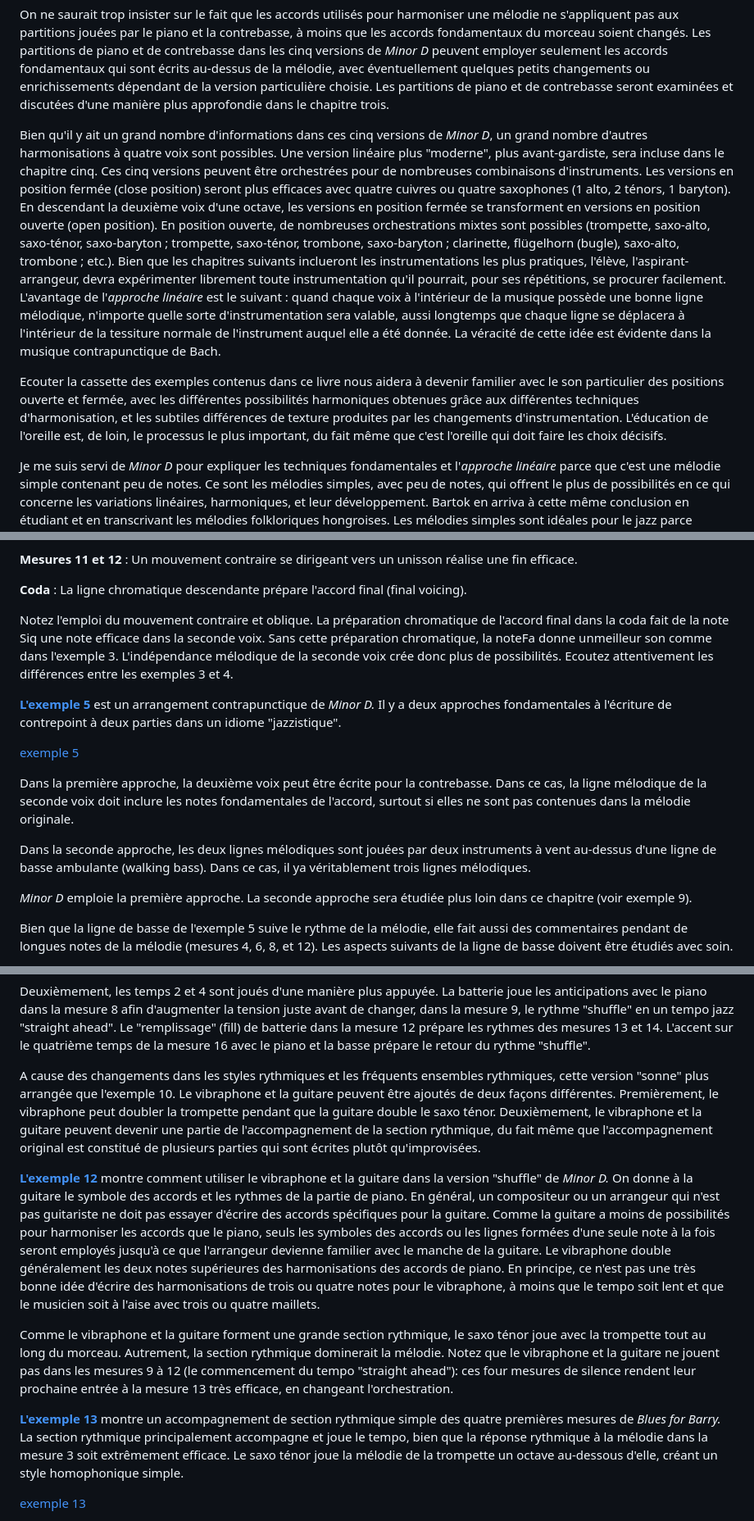
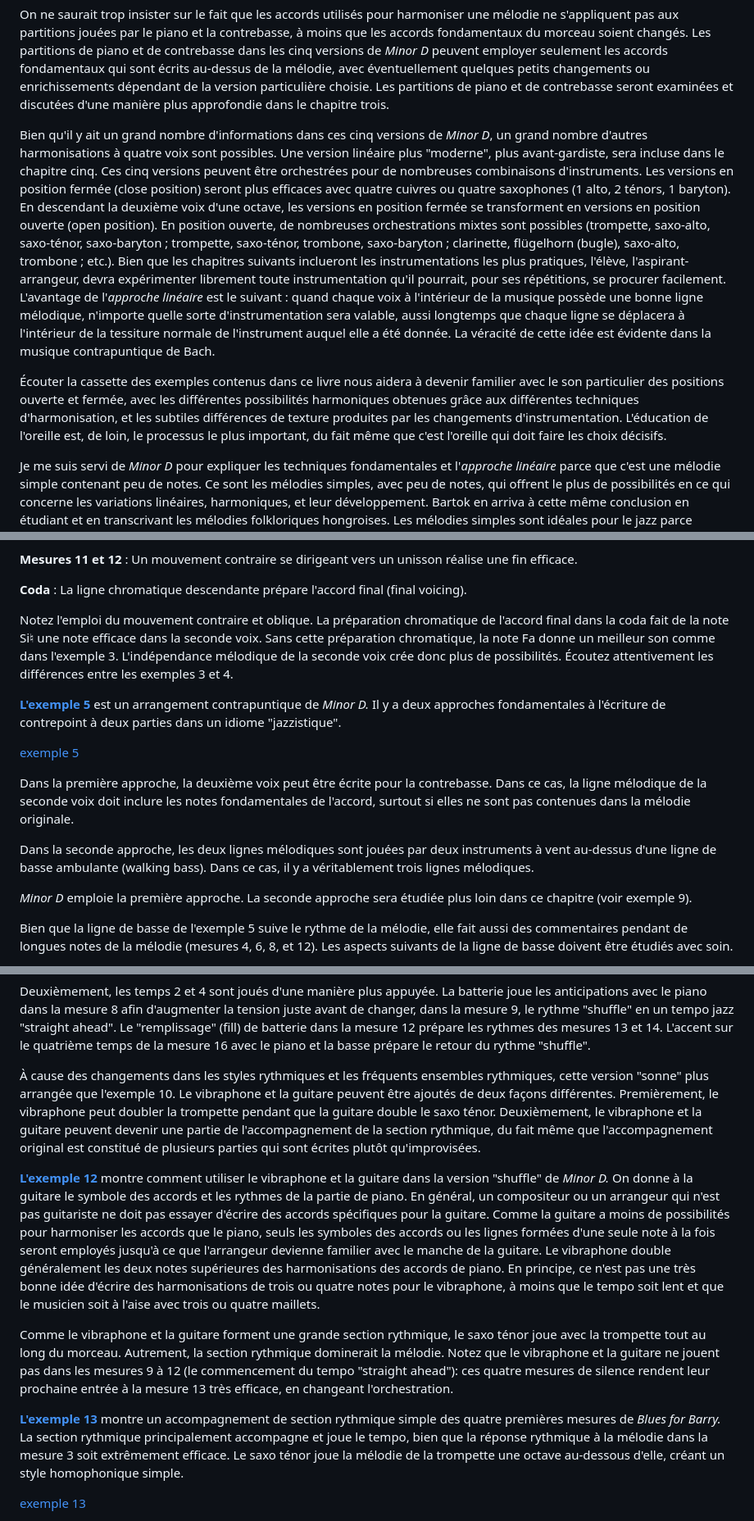
Before and after one commit to Al532/dobbins, a Markdown page: texte.md, 3 parts joined by grey strips. Shown at 82% size. Drawn GitHub-style.

```diff
--- a/texte.md
+++ b/texte.md
@@ -348,9 +348,9 @@ La version D utilise une combinaison des techniques du *parallélisme chromatiqu
 
 On ne saurait trop insister sur le fait que les accords utilisés pour harmoniser une mélodie ne s'appliquent pas aux partitions jouées par le piano et la contrebasse, à moins que les accords fondamentaux du morceau soient changés. Les partitions de piano et de contrebasse dans les cinq versions de *Minor D* peuvent employer seulement les accords fondamentaux qui sont écrits au-dessus de la mélodie, avec éventuellement quelques petits changements ou enrichissements dépendant de la version particulière choisie. Les partitions de piano et de contrebasse seront examinées et discutées d'une manière plus approfondie dans le chapitre trois.
 
-Bien qu'il y ait un grand nombre d'informations dans ces cinq versions de *Minor D*, un grand nombre d'autres harmonisations à quatre voix sont possibles. Une version linéaire plus "moderne", plus avant-gardiste, sera incluse dans le chapitre cinq. Ces cinq versions peuvent être orchestrées pour de nombreuses combinaisons d'instruments. Les versions en position fermée (close position) seront plus efficaces avec quatre cuivres ou quatre saxophones (1 alto, 2 ténors, 1 baryton). En descendant la deuxième voix d'une octave, les versions en position fermée se transforment en versions en position ouverte (open position). En position ouverte, de nombreuses orchestrations mixtes sont possibles (trompette, saxo-alto, saxo-ténor, saxo-baryton ; trompette, saxo-ténor, trombone, saxo-baryton ; clarinette, flügelhorn (bugle), saxo-alto, trombone ; etc.). Bien que les chapitres suivants inclueront les instrumentations les plus pratiques, l'élève, l'aspirant-arrangeur, devra expérimenter librement toute instrumentation qu'il pourrait, pour ses répétitions, se procurer facilement. L'avantage de l'*approche linéaire* est le suivant : quand chaque voix à l'intérieur de la musique possède une bonne ligne mélodique, n'importe quelle sorte d'instrumentation sera valable, aussi longtemps que chaque ligne se déplacera à l'intérieur de la tessiture normale de l'instrument auquel elle a été donnée. La véracité de cette idée est évidente dans la musique contrapunctique de Bach.
+Bien qu'il y ait un grand nombre d'informations dans ces cinq versions de *Minor D*, un grand nombre d'autres harmonisations à quatre voix sont possibles. Une version linéaire plus "moderne", plus avant-gardiste, sera incluse dans le chapitre cinq. Ces cinq versions peuvent être orchestrées pour de nombreuses combinaisons d'instruments. Les versions en position fermée (close position) seront plus efficaces avec quatre cuivres ou quatre saxophones (1 alto, 2 ténors, 1 baryton). En descendant la deuxième voix d'une octave, les versions en position fermée se transforment en versions en position ouverte (open position). En position ouverte, de nombreuses orchestrations mixtes sont possibles (trompette, saxo-alto, saxo-ténor, saxo-baryton ; trompette, saxo-ténor, trombone, saxo-baryton ; clarinette, flügelhorn (bugle), saxo-alto, trombone ; etc.). Bien que les chapitres suivants inclueront les instrumentations les plus pratiques, l'élève, l'aspirant-arrangeur, devra expérimenter librement toute instrumentation qu'il pourrait, pour ses répétitions, se procurer facilement. L'avantage de l'*approche linéaire* est le suivant : quand chaque voix à l'intérieur de la musique possède une bonne ligne mélodique, n'importe quelle sorte d'instrumentation sera valable, aussi longtemps que chaque ligne se déplacera à l'intérieur de la tessiture normale de l'instrument auquel elle a été donnée. La véracité de cette idée est évidente dans la musique contrapuntique de Bach.
 
-Ecouter la cassette des exemples contenus dans ce livre nous aidera à devenir familier avec le son particulier des positions ouverte et fermée, avec les différentes possibilités harmoniques obtenues grâce aux différentes techniques d'harmonisation, et les subtiles différences de texture produites par les changements d'instrumentation. L'éducation de l'oreille est, de loin, le processus le plus important, du fait même que c'est l'oreille qui doit faire les choix décisifs.
+Écouter la cassette des exemples contenus dans ce livre nous aidera à devenir familier avec le son particulier des positions ouverte et fermée, avec les différentes possibilités harmoniques obtenues grâce aux différentes techniques d'harmonisation, et les subtiles différences de texture produites par les changements d'instrumentation. L'éducation de l'oreille est, de loin, le processus le plus important, du fait même que c'est l'oreille qui doit faire les choix décisifs.
 
 Je me suis servi de *Minor D* pour expliquer les techniques fondamentales et l'*approche linéaire* parce que c'est une mélodie simple contenant peu de notes. Ce sont les mélodies simples, avec peu de notes, qui offrent le plus de possibilités en ce qui concerne les variations linéaires, harmoniques, et leur développement. Bartok en arriva à cette même conclusion en étudiant et en transcrivant les mélodies folkloriques hongroises. Les mélodies simples sont idéales pour le jazz parce qu'elles permettent à l'interprète d'ajouter une touche personnelle à chaque note.
 
@@ -396,16 +396,16 @@ L'accord final de la coda de *Minor D* est une bonne illustration de ce qui pré
 **Coda** : La ligne chromatique descendante prépare l'accord final (final
 voicing).
 
-Notez l'emploi du mouvement contraire et oblique. La préparation chromatique de l'accord final dans la coda fait de la note Siq une note efficace dans la seconde voix. Sans cette préparation chromatique, la noteFa donne unmeilleur son comme dans l'exemple 3. L'indépendance mélodique de la seconde voix crée donc plus de possibilités. Ecoutez attentivement les différences entre les exemples 3 et 4.
+Notez l'emploi du mouvement contraire et oblique. La préparation chromatique de l'accord final dans la coda fait de la note Si♮ une note efficace dans la seconde voix. Sans cette préparation chromatique, la note Fa donne un meilleur son comme dans l'exemple 3. L'indépendance mélodique de la seconde voix crée donc plus de possibilités. Écoutez attentivement les différences entre les exemples 3 et 4.
 
-**[L'exemple 5](5.jpg)** est un arrangement contrapunctique de *Minor D.* Il y a deux approches fondamentales à l'écriture de contrepoint à deux parties dans un idiome "jazzistique".
+**[L'exemple 5](5.jpg)** est un arrangement contrapuntique de *Minor D.* Il y a deux approches fondamentales à l'écriture de contrepoint à deux parties dans un idiome "jazzistique".
 
 [exemple 5](5.mp3?start=3)
 
 Dans la première approche, la deuxième voix peut être écrite pour la contrebasse. Dans ce cas, la ligne mélodique de la seconde voix doit inclure les notes fondamentales de l'accord, surtout si elles ne sont pas contenues dans la mélodie originale.
 
 Dans la seconde approche, les deux lignes mélodiques sont jouées par deux instruments
-à vent au-dessus d'une ligne de basse ambulante (walking bass). Dans ce cas, il ya véritablement trois lignes mélodiques.
+à vent au-dessus d'une ligne de basse ambulante (walking bass). Dans ce cas, il y a véritablement trois lignes mélodiques.
 
 *Minor D* emploie la première approche. La seconde approche
 sera étudiée plus loin dans ce chapitre (voir exemple 9).
@@ -634,13 +634,13 @@ Si l'arrangeur débutant écoute avec plus de soins les arrangements classiques
 
 Deuxièmement, les temps 2 et 4 sont joués d'une manière plus appuyée. La batterie joue les anticipations avec le piano dans la mesure 8 afin d'augmenter la tension juste avant de changer, dans la mesure 9, le rythme "shuffle" en un tempo jazz "straight ahead". Le "remplissage" (fill) de batterie dans la mesure 12 prépare les rythmes des mesures 13 et 14. L'accent sur le quatrième temps de la mesure 16 avec le piano et la basse prépare le retour du rythme "shuffle".
 
-A cause des changements dans les styles rythmiques et les fréquents ensembles rythmiques, cette version "sonne" plus arrangée que l'exemple 10. Le vibraphone et la guitare peuvent être ajoutés de deux façons différentes. Premièrement, le vibraphone peut doubler la trompette pendant que la guitare double le saxo ténor. Deuxièmement, le vibraphone et la guitare peuvent devenir une partie de l'accompagnement de la section rythmique, du fait même que l'accompagnement original est constitué de plusieurs parties qui sont écrites plutôt qu'improvisées.
+À cause des changements dans les styles rythmiques et les fréquents ensembles rythmiques, cette version "sonne" plus arrangée que l'exemple 10. Le vibraphone et la guitare peuvent être ajoutés de deux façons différentes. Premièrement, le vibraphone peut doubler la trompette pendant que la guitare double le saxo ténor. Deuxièmement, le vibraphone et la guitare peuvent devenir une partie de l'accompagnement de la section rythmique, du fait même que l'accompagnement original est constitué de plusieurs parties qui sont écrites plutôt qu'improvisées.
 
 **[L'exemple 12](12.pdf)** montre comment utiliser le vibraphone et la guitare dans la version "shuffle" de _Minor D._ On donne à la guitare le symbole des accords et les rythmes de la partie de piano. En général, un compositeur ou un arrangeur qui n'est pas guitariste ne doit pas essayer d'écrire des accords spécifiques pour la guitare. Comme la guitare a moins de possibilités pour harmoniser les accords que le piano, seuls les symboles des accords ou les lignes formées d'une seule note à la fois seront employés jusqu'à ce que l'arrangeur devienne familier avec le manche de la guitare. Le vibraphone double généralement les deux notes supérieures des harmonisations des accords de piano. En principe, ce n'est pas une très bonne idée d'écrire des harmonisations de trois ou quatre notes pour le vibraphone, à moins que le tempo soit lent et que le musicien soit à l'aise avec trois ou quatre maillets.
 
-Comme le vibraphone et la guitare forment une grande section rythmique, le saxo ténor joue avec la trompette tout au long du morceau. Autrement, la section rythmique dominerait la mélodie. Notez que le vibraphone et la guitare ne jouent pas dans les mesures 9 à 12 (le commencement du tempo "straight ahead"): ces four mesures de silence rendent leur prochaine entrée à la mesure 13 très efficace, en changeant l'orchestration.
+Comme le vibraphone et la guitare forment une grande section rythmique, le saxo ténor joue avec la trompette tout au long du morceau. Autrement, la section rythmique dominerait la mélodie. Notez que le vibraphone et la guitare ne jouent pas dans les mesures 9 à 12 (le commencement du tempo "straight ahead"): ces quatre mesures de silence rendent leur prochaine entrée à la mesure 13 très efficace, en changeant l'orchestration.
 
-**[L'exemple 13](13.jpg)** montre un accompagnement de section rythmique simple des quatre premières mesures de _Blues for Barry._ La section rythmique principalement accompagne et joue le tempo, bien que la réponse rythmique à la mélodie dans la mesure 3 soit extrêmement efficace. Le saxo ténor joue la mélodie de la trompette un octave au-dessous d'elle, créant un style homophonique simple.
+**[L'exemple 13](13.jpg)** montre un accompagnement de section rythmique simple des quatre premières mesures de _Blues for Barry._ La section rythmique principalement accompagne et joue le tempo, bien que la réponse rythmique à la mélodie dans la mesure 3 soit extrêmement efficace. Le saxo ténor joue la mélodie de la trompette une octave au-dessous d'elle, créant un style homophonique simple.
 
 [exemple 13](13.mp3?start=3)
 
```
Also changed, not shown: other parts of texte.md (+15 -15 lines).
